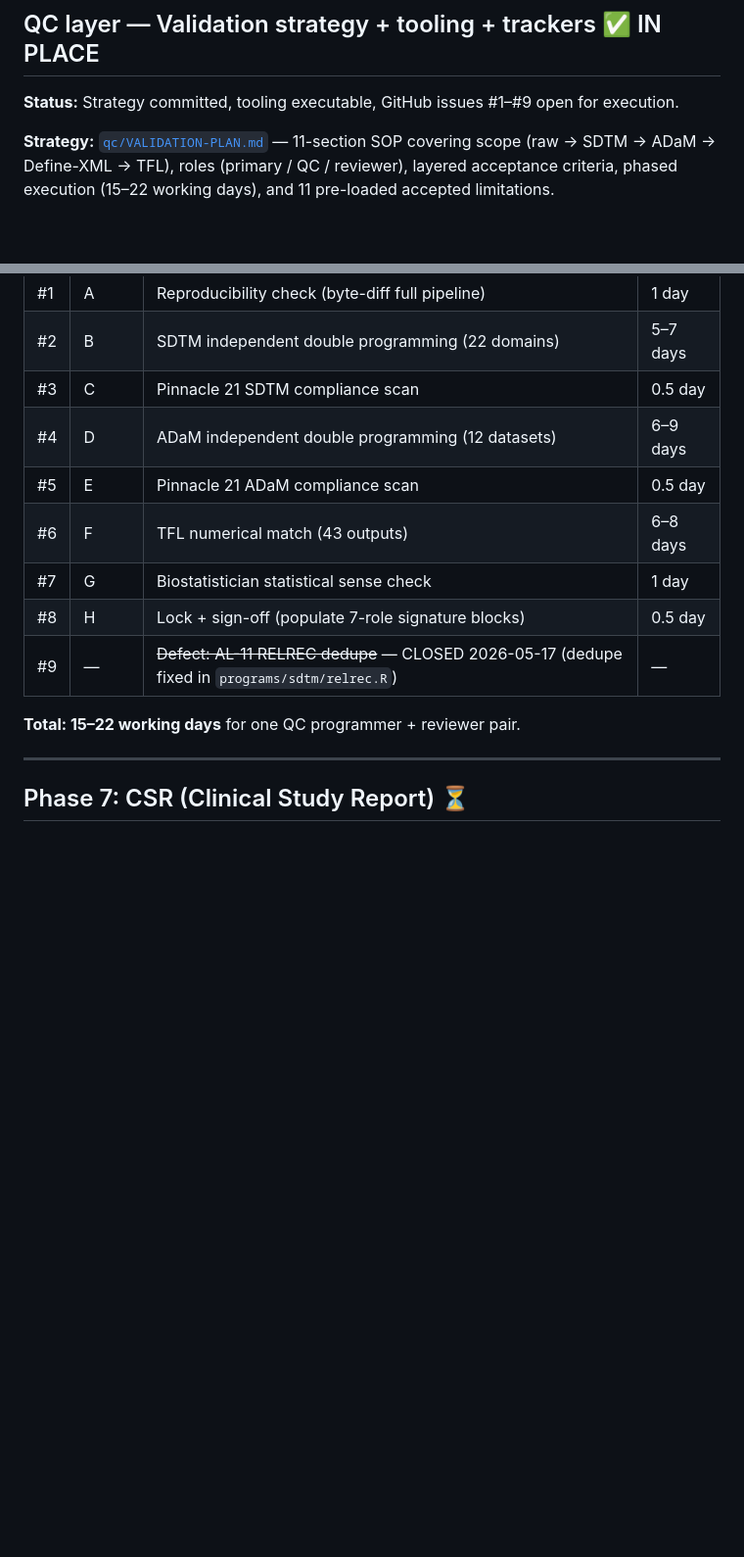
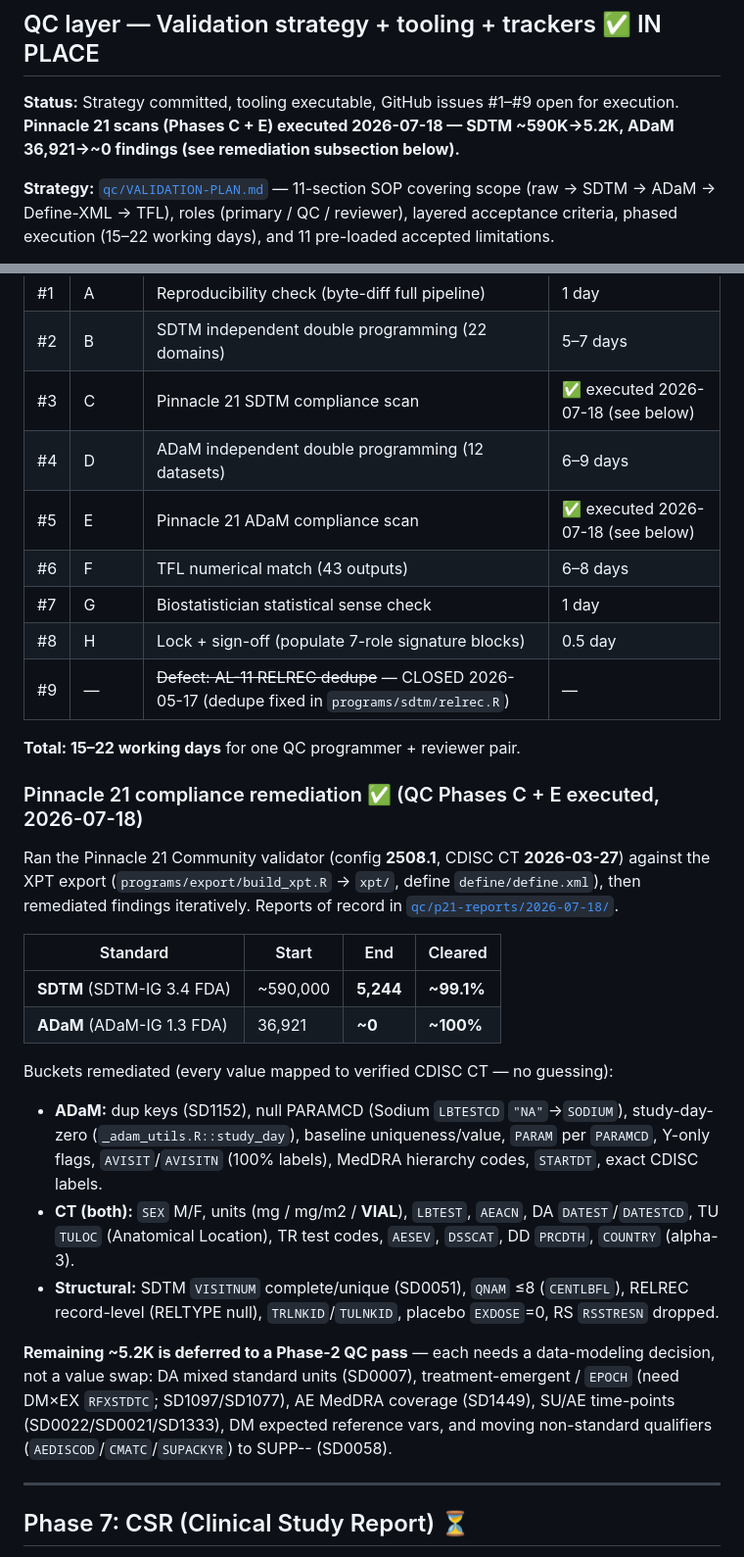
Before and after one commit to OpenTrialReporting/torivumab-nsclc-301, a Markdown page: ROADMAP.md, 2 parts joined by grey strips. Shown at 98% size. Rendered like a GitHub page; blank space fills up the shorter version.

Commit message:
docs(roadmap): record Pinnacle 21 compliance remediation (QC Phases C+E)
Add a P21 remediation subsection under the QC layer: SDTM ~590K->5.2K (~99.1%),
ADaM 36,921->~0, all mapped to verified CDISC CT 2026-03-27. Lists buckets
cleared (ADaM, CT, structural) and the deferred Phase-2 tail (SD0007/SD1097/
EPOCH/SD1449/SUPP restructures). Mark Phase C+E issue rows executed; update QC
layer status line.

Co-Authored-By: Claude Opus 4.8 (1M context) <noreply@anthropic.com>

```diff
--- a/ROADMAP.md
+++ b/ROADMAP.md
@@ -318,7 +318,7 @@ Combined `tfl/TFL-OUTPUTS.html` + `tfl/TFL-OUTPUTS.docx` updated with all 24 out
 
 ## QC layer — Validation strategy + tooling + trackers ✅ IN PLACE
 
-**Status:** Strategy committed, tooling executable, GitHub issues #1–#9 open for execution.
+**Status:** Strategy committed, tooling executable, GitHub issues #1–#9 open for execution. **Pinnacle 21 scans (Phases C + E) executed 2026-07-18 — SDTM ~590K→5.2K, ADaM 36,921→~0 findings (see remediation subsection below).**
 
 **Strategy:** [`qc/VALIDATION-PLAN.md`](qc/VALIDATION-PLAN.md) — 11-section SOP covering scope (raw → SDTM → ADaM → Define-XML → TFL), roles (primary / QC / reviewer), layered acceptance criteria, phased execution (15–22 working days), and 11 pre-loaded accepted limitations.
 
@@ -349,15 +349,43 @@ Each workbook has 3 sheets: tracker grid (with status dropdown + colour fills),
 |---|---|---|---|
 | #1 | A | Reproducibility check (byte-diff full pipeline) | 1 day |
 | #2 | B | SDTM independent double programming (22 domains) | 5–7 days |
-| #3 | C | Pinnacle 21 SDTM compliance scan | 0.5 day |
+| #3 | C | Pinnacle 21 SDTM compliance scan | ✅ executed 2026-07-18 (see below) |
 | #4 | D | ADaM independent double programming (12 datasets) | 6–9 days |
-| #5 | E | Pinnacle 21 ADaM compliance scan | 0.5 day |
+| #5 | E | Pinnacle 21 ADaM compliance scan | ✅ executed 2026-07-18 (see below) |
 | #6 | F | TFL numerical match (43 outputs) | 6–8 days |
 | #7 | G | Biostatistician statistical sense check | 1 day |
 | #8 | H | Lock + sign-off (populate 7-role signature blocks) | 0.5 day |
 | #9 | — | ~~Defect: AL-11 RELREC dedupe~~ — CLOSED 2026-05-17 (dedupe fixed in `programs/sdtm/relrec.R`) | — |
 
 **Total: 15–22 working days** for one QC programmer + reviewer pair.
+
+### Pinnacle 21 compliance remediation ✅ (QC Phases C + E executed, 2026-07-18)
+
+Ran the Pinnacle 21 Community validator (config **2508.1**, CDISC CT **2026-03-27**)
+against the XPT export (`programs/export/build_xpt.R` → `xpt/`, define `define/define.xml`),
+then remediated findings iteratively. Reports of record in
+[`qc/p21-reports/2026-07-18/`](qc/p21-reports/2026-07-18/).
+
+| Standard | Start | End | Cleared |
+|---|---|---|---|
+| **SDTM** (SDTM-IG 3.4 FDA) | ~590,000 | **5,244** | **~99.1%** |
+| **ADaM** (ADaM-IG 1.3 FDA) | 36,921 | **~0** | **~100%** |
+
+Buckets remediated (every value mapped to verified CDISC CT — no guessing):
+
+- **ADaM:** dup keys (SD1152), null PARAMCD (Sodium `LBTESTCD` `"NA"`→`SODIUM`), study-day-zero
+  (`_adam_utils.R::study_day`), baseline uniqueness/value, `PARAM` per `PARAMCD`, Y-only flags,
+  `AVISIT`/`AVISITN` (100% labels), MedDRA hierarchy codes, `STARTDT`, exact CDISC labels.
+- **CT (both):** `SEX` M/F, units (mg / mg/m2 / **VIAL**), `LBTEST`, `AEACN`, DA `DATEST`/`DATESTCD`,
+  TU `TULOC` (Anatomical Location), TR test codes, `AESEV`, `DSSCAT`, DD `PRCDTH`, `COUNTRY` (alpha-3).
+- **Structural:** SDTM `VISITNUM` complete/unique (SD0051), `QNAM` ≤8 (`CENTLBFL`), RELREC
+  record-level (RELTYPE null), `TRLNKID`/`TULNKID`, placebo `EXDOSE`=0, RS `RSSTRESN` dropped.
+
+**Remaining ~5.2K is deferred to a Phase-2 QC pass** — each needs a data-modeling
+decision, not a value swap: DA mixed standard units (SD0007), treatment-emergent /
+`EPOCH` (need DM×EX `RFXSTDTC`; SD1097/SD1077), AE MedDRA coverage (SD1449), SU/AE
+time-points (SD0022/SD0021/SD1333), DM expected reference vars, and moving
+non-standard qualifiers (`AEDISCOD`/`CMATC`/`SUPACKYR`) to SUPP-- (SD0058).
 
 ---
 
```
